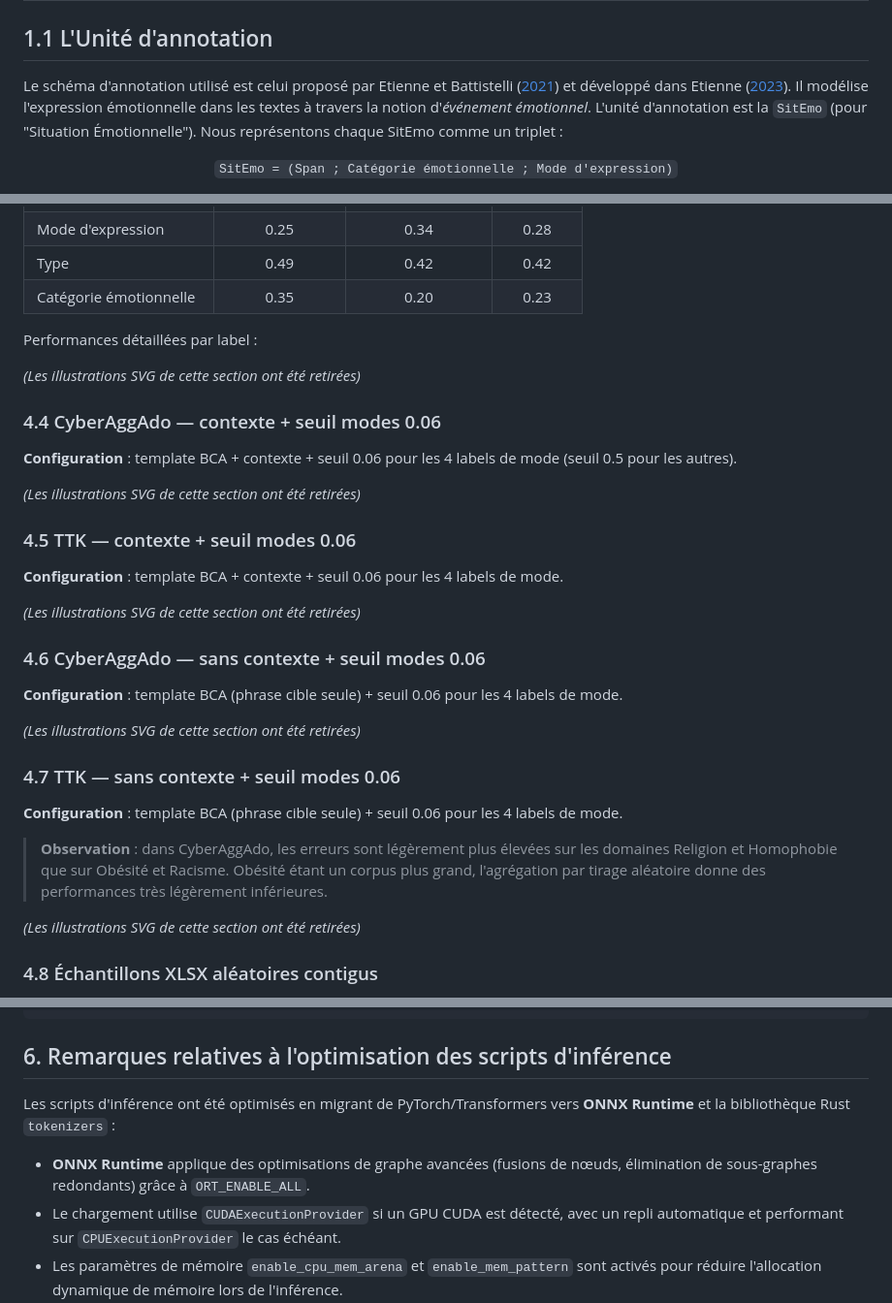
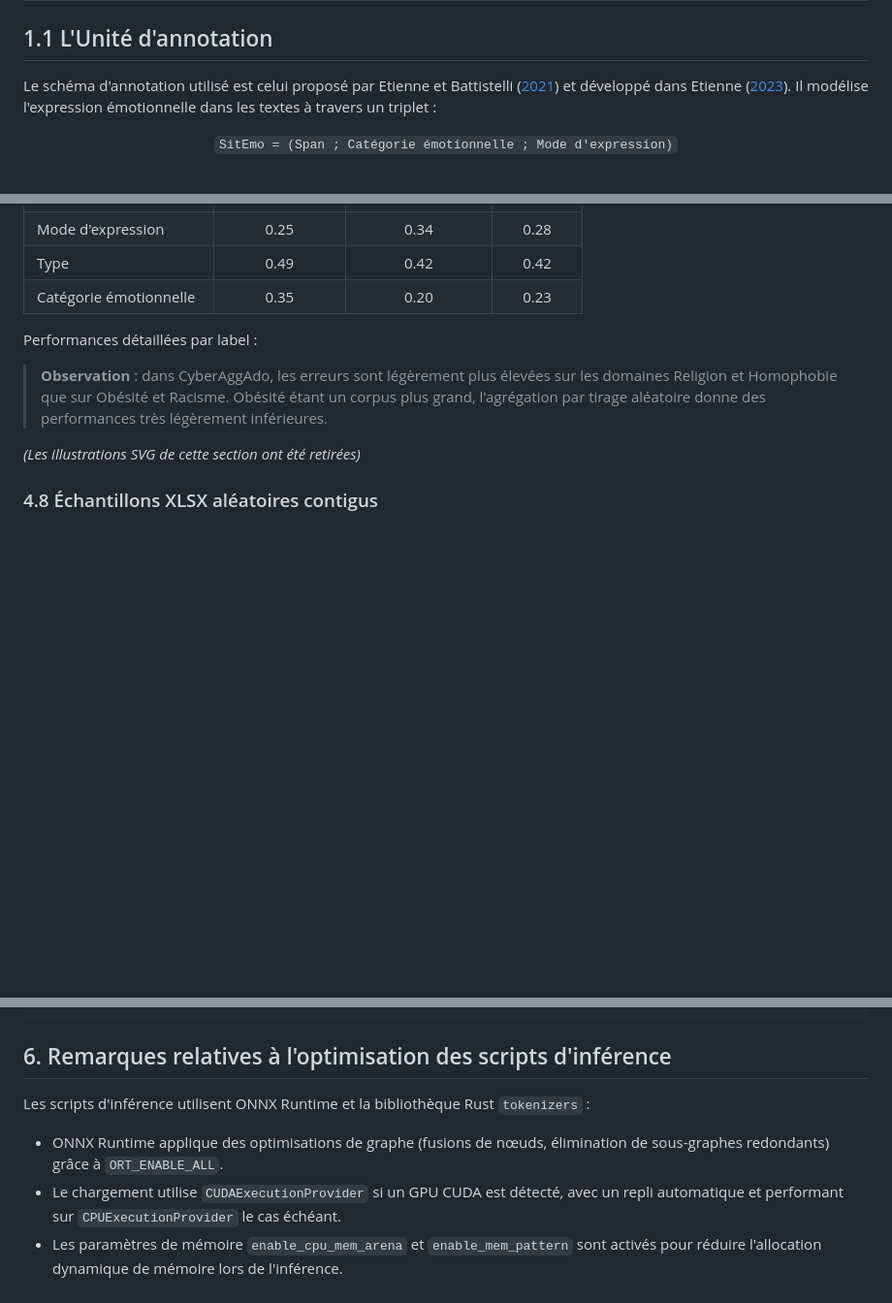
Before and after one commit to GwenTsang/Eval-EMOTYC, a Markdown page: README.md, 3 parts joined by grey strips. Shown at 97% size. GitHub-like rendering; blank space fills up the shorter version.

```diff
--- a/README.md
+++ b/README.md
@@ -38,7 +38,7 @@ Ce dépôt a été conçu pour évaluer les performances du modèle **[EMOTYC](h
 
 ## 1.1 L'Unité d'annotation
 
-Le schéma d'annotation utilisé est celui proposé par Etienne et Battistelli ([2021](https://hal.science/hal-03263194v1/document)) et développé dans Etienne ([2023](https://bdr.parisnanterre.fr/theses/internet/2023/2023PA100047/2023PA100047.pdf)). Il modélise l'expression émotionnelle dans les textes à travers la notion d'*événement émotionnel*. L'unité d'annotation est la `SitEmo` (pour "Situation Émotionnelle"). Nous représentons chaque SitEmo comme un triplet :
+Le schéma d'annotation utilisé est celui proposé par Etienne et Battistelli ([2021](https://hal.science/hal-03263194v1/document)) et développé dans Etienne ([2023](https://bdr.parisnanterre.fr/theses/internet/2023/2023PA100047/2023PA100047.pdf)). Il modélise l'expression émotionnelle dans les textes à travers un triplet :
 
 <p align="center">
   <code>SitEmo = (Span ; Catégorie émotionnelle ; Mode d'expression)</code>
@@ -232,32 +232,6 @@ Le script [`orchestrate_emotyc_folder.py`](orchestrate_emotyc_folder.py) (avec l
 
 Performances détaillées par label :
 
-*(Les illustrations SVG de cette section ont été retirées)*
-
-
-
-### 4.4 CyberAggAdo — contexte + seuil modes 0.06
-
-**Configuration** : template BCA + contexte + seuil 0.06 pour les 4 labels de mode (seuil 0.5 pour les autres).
-
-*(Les illustrations SVG de cette section ont été retirées)*
-
-
-### 4.5 TTK — contexte + seuil modes 0.06
-
-**Configuration** : template BCA + contexte + seuil 0.06 pour les 4 labels de mode.
-
-*(Les illustrations SVG de cette section ont été retirées)*
-
-### 4.6 CyberAggAdo — sans contexte + seuil modes 0.06
-
-**Configuration** : template BCA (phrase cible seule) + seuil 0.06 pour les 4 labels de mode.
-
-*(Les illustrations SVG de cette section ont été retirées)*
-
-### 4.7 TTK — sans contexte + seuil modes 0.06
-
-**Configuration** : template BCA (phrase cible seule) + seuil 0.06 pour les 4 labels de mode.
 
 > **Observation** : dans CyberAggAdo, les erreurs sont légèrement plus élevées sur les domaines Religion et Homophobie que sur Obésité et Racisme. Obésité étant un corpus plus grand, l'agrégation par tirage aléatoire donne des performances très légèrement inférieures.
 
@@ -360,8 +334,8 @@ python orchestrate_emotyc_folder.py --groups
 
 ## 6. Remarques relatives à l'optimisation des scripts d'inférence
 
-Les scripts d'inférence ont été optimisés en migrant de PyTorch/Transformers vers **ONNX Runtime** et la bibliothèque Rust `tokenizers` :
-- **ONNX Runtime** applique des optimisations de graphe avancées (fusions de nœuds, élimination de sous-graphes redondants) grâce à `ORT_ENABLE_ALL`.
+Les scripts d'inférence utilisent ONNX Runtime et la bibliothèque Rust `tokenizers` :
+- ONNX Runtime applique des optimisations de graphe (fusions de nœuds, élimination de sous-graphes redondants) grâce à `ORT_ENABLE_ALL`.
 - Le chargement utilise `CUDAExecutionProvider` si un GPU CUDA est détecté, avec un repli automatique et performant sur `CPUExecutionProvider` le cas échéant.
 - Les paramètres de mémoire `enable_cpu_mem_arena` et `enable_mem_pattern` sont activés pour réduire l'allocation dynamique de mémoire lors de l'inférence.
 - Le parallélisme interne est contrôlé via `intra_op_num_threads` (2 par défaut) pour limiter l'utilisation CPU excédentaire.
```
